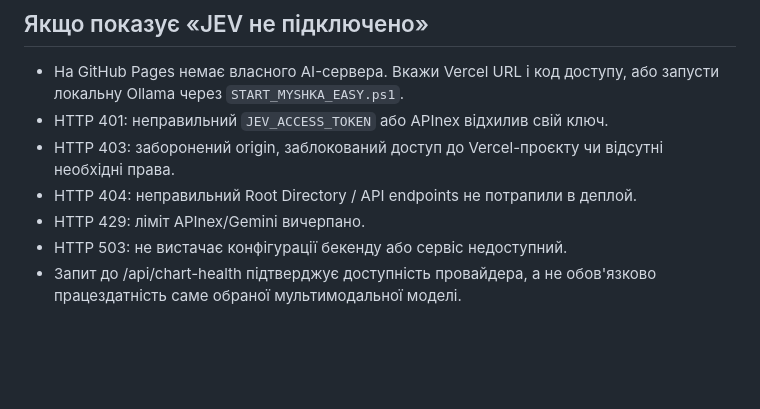
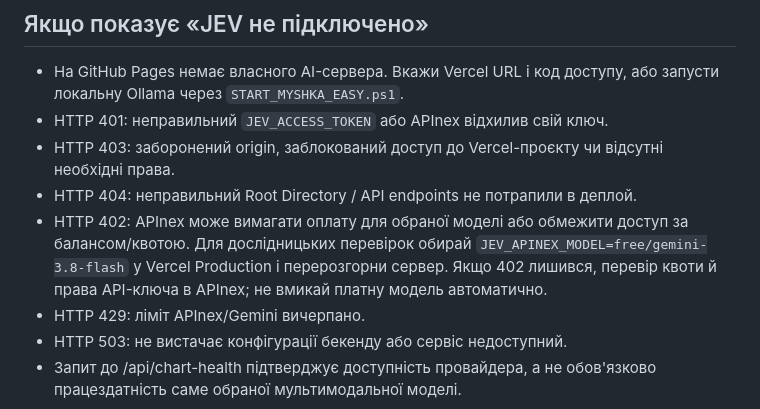
Before and after one commit to omeljanpadovcky-create/T, a Markdown page: crypto_myshka/CLOUD_AI_README_UA.md, the part around the change. Drawn GitHub-style; blank space fills up the shorter version.

Commit message:
Document HTTP 402 provider limits and safe free-model configuration for cloud JEV

```diff
--- a/crypto_myshka/CLOUD_AI_README_UA.md
+++ b/crypto_myshka/CLOUD_AI_README_UA.md
@@ -44,6 +44,7 @@
 - HTTP 401: неправильний `JEV_ACCESS_TOKEN` або APInex відхилив свій ключ.
 - HTTP 403: заборонений origin, заблокований доступ до Vercel-проєкту чи відсутні необхідні права.
 - HTTP 404: неправильний Root Directory / API endpoints не потрапили в деплой.
+- HTTP 402: APInex може вимагати оплату для обраної моделі або обмежити доступ за балансом/квотою. Для дослідницьких перевірок обирай `JEV_APINEX_MODEL=free/gemini-3.8-flash` у Vercel Production і перерозгорни сервер. Якщо 402 лишився, перевір квоти й права API-ключа в APInex; не вмикай платну модель автоматично.
 - HTTP 429: ліміт APInex/Gemini вичерпано.
 - HTTP 503: не вистачає конфігурації бекенду або сервіс недоступний.
 - Запит до /api/chart-health підтверджує доступність провайдера, а не обов'язково працездатність саме обраної мультимодальної моделі.
```
